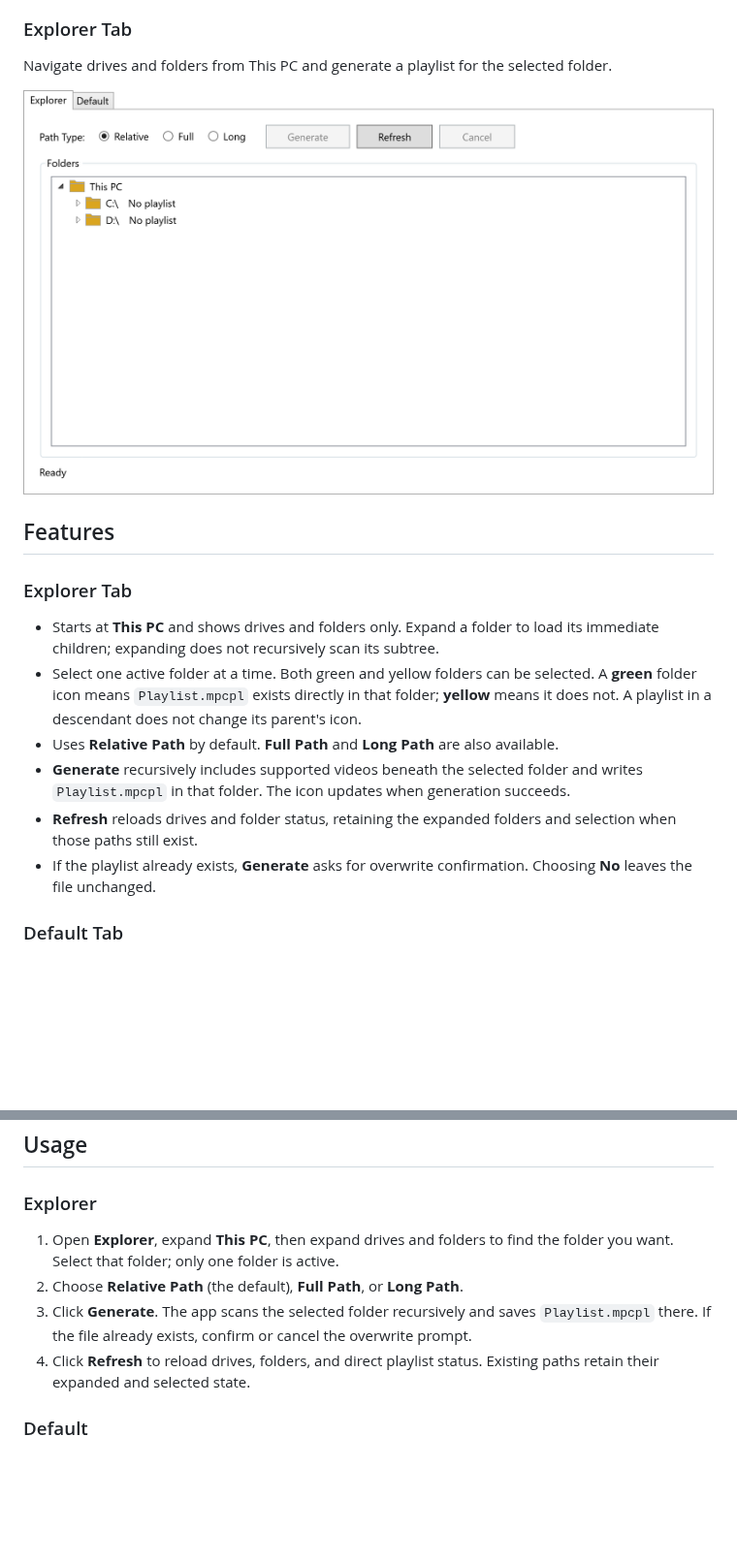
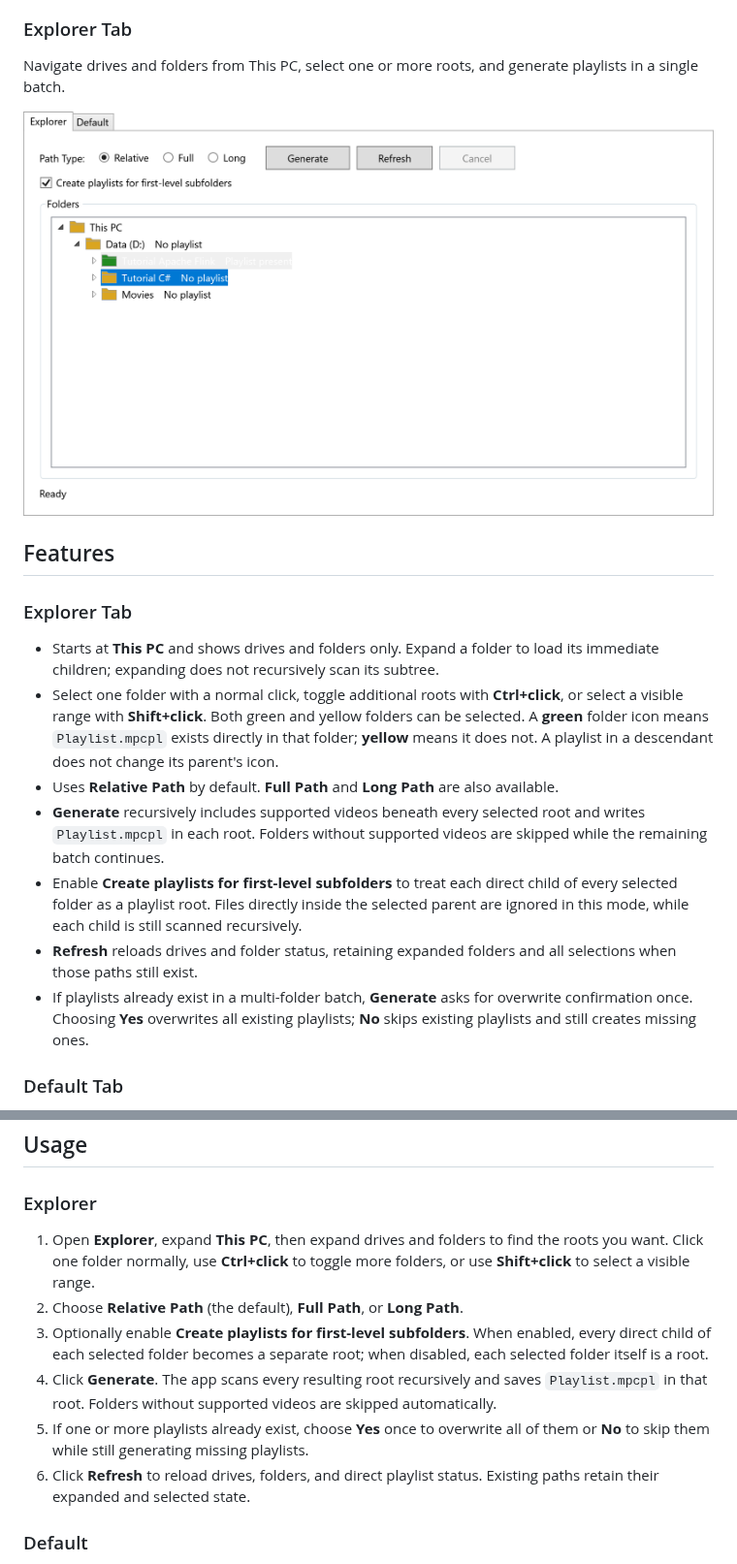
Before and after one commit to muhammadbaiquni/c-sharp-projects, a Markdown page: MpcplBuilder.Wpf/README.md, 2 parts joined by grey strips. Shown at 97% size. GitHub-like rendering; pictures changed too: MpcplBuilder.Wpf/docs/images/explorer-tab.png; blank space fills up the shorter version.

Commit message:
docs: document multi-root playlist generation

```diff
--- a/MpcplBuilder.Wpf/README.md
+++ b/MpcplBuilder.Wpf/README.md
@@ -12,5 +12,5 @@ Browse for a video folder, choose a path type, and preview the playlist.
 
 ### Explorer Tab
 
-Navigate drives and folders from This PC and generate a playlist for the selected folder.
+Navigate drives and folders from This PC, select one or more roots, and generate playlists in a single batch.
 
@@ -21,11 +21,12 @@ Navigate drives and folders from This PC and generate a playlist for the selecte
 ### Explorer Tab
 
 - Starts at **This PC** and shows drives and folders only. Expand a folder to load its immediate children; expanding does not recursively scan its subtree.
-- Select one active folder at a time. Both green and yellow folders can be selected. A **green** folder icon means `Playlist.mpcpl` exists directly in that folder; **yellow** means it does not. A playlist in a descendant does not change its parent's icon.
+- Select one folder with a normal click, toggle additional roots with **Ctrl+click**, or select a visible range with **Shift+click**. Both green and yellow folders can be selected. A **green** folder icon means `Playlist.mpcpl` exists directly in that folder; **yellow** means it does not. A playlist in a descendant does not change its parent's icon.
 - Uses **Relative Path** by default. **Full Path** and **Long Path** are also available.
-- **Generate** recursively includes supported videos beneath the selected folder and writes `Playlist.mpcpl` in that folder. The icon updates when generation succeeds.
-- **Refresh** reloads drives and folder status, retaining the expanded folders and selection when those paths still exist.
-- If the playlist already exists, **Generate** asks for overwrite confirmation. Choosing **No** leaves the file unchanged.
+- **Generate** recursively includes supported videos beneath every selected root and writes `Playlist.mpcpl` in each root. Folders without supported videos are skipped while the remaining batch continues.
+- Enable **Create playlists for first-level subfolders** to treat each direct child of every selected folder as a playlist root. Files directly inside the selected parent are ignored in this mode, while each child is still scanned recursively.
+- **Refresh** reloads drives and folder status, retaining expanded folders and all selections when those paths still exist.
+- If playlists already exist in a multi-folder batch, **Generate** asks for overwrite confirmation once. Choosing **Yes** overwrites all existing playlists; **No** skips existing playlists and still creates missing ones.
 
 ### Default Tab
 
@@ -78,10 +79,12 @@ Subtitles are matched automatically when their filenames correspond to the video
 
 ### Explorer
 
-1. Open **Explorer**, expand **This PC**, then expand drives and folders to find the folder you want. Select that folder; only one folder is active.
+1. Open **Explorer**, expand **This PC**, then expand drives and folders to find the roots you want. Click one folder normally, use **Ctrl+click** to toggle more folders, or use **Shift+click** to select a visible range.
 2. Choose **Relative Path** (the default), **Full Path**, or **Long Path**.
-3. Click **Generate**. The app scans the selected folder recursively and saves `Playlist.mpcpl` there. If the file already exists, confirm or cancel the overwrite prompt.
-4. Click **Refresh** to reload drives, folders, and direct playlist status. Existing paths retain their expanded and selected state.
+3. Optionally enable **Create playlists for first-level subfolders**. When enabled, every direct child of each selected folder becomes a separate root; when disabled, each selected folder itself is a root.
+4. Click **Generate**. The app scans every resulting root recursively and saves `Playlist.mpcpl` in that root. Folders without supported videos are skipped automatically.
+5. If one or more playlists already exist, choose **Yes** once to overwrite all of them or **No** to skip them while still generating missing playlists.
+6. Click **Refresh** to reload drives, folders, and direct playlist status. Existing paths retain their expanded and selected state.
 
 ### Default
 
```
Also changed, not shown: other parts of MpcplBuilder.Wpf/README.md (+4 -3 lines).
